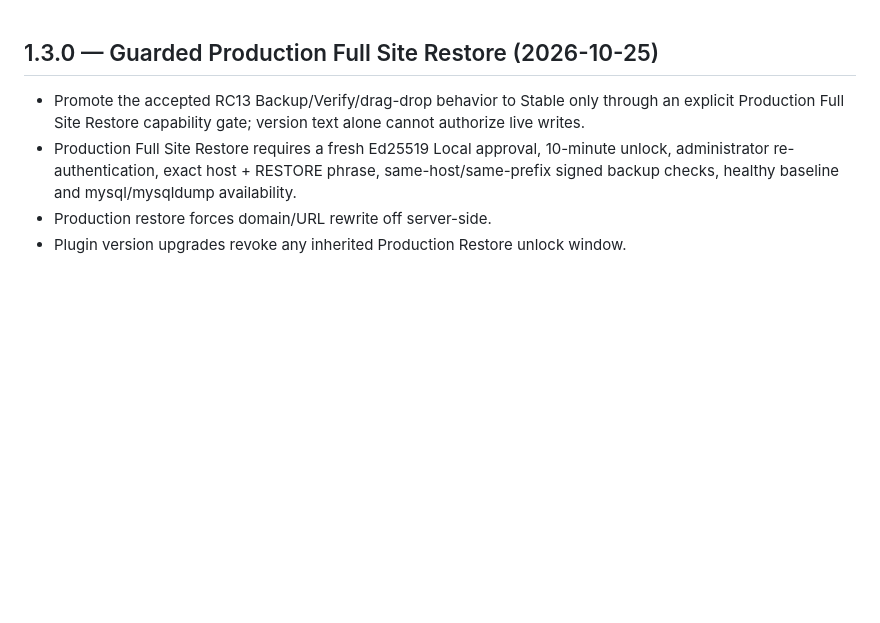
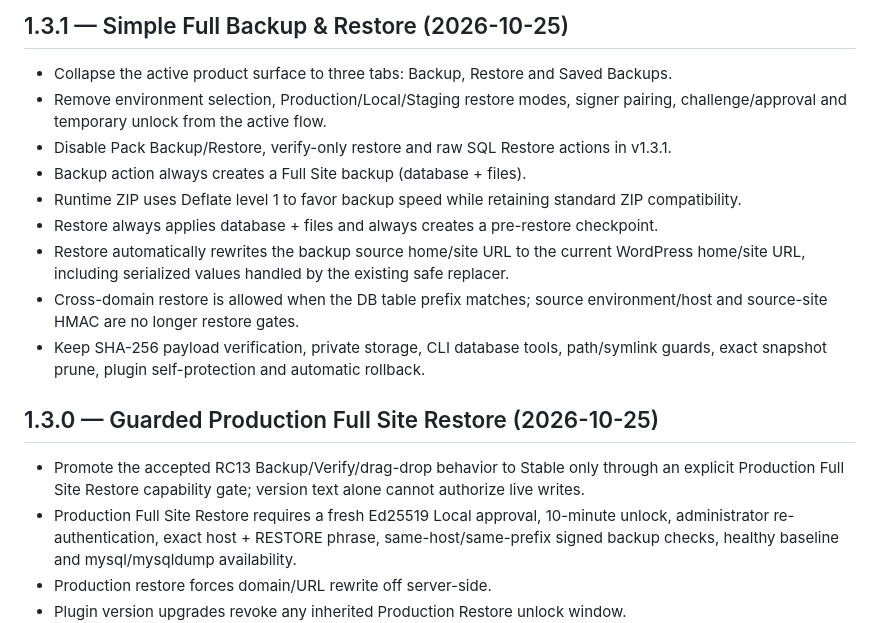
Before and after one commit to thiendzung/mg-saoluu, a Markdown page: CHANGELOG.md, the part around the change. GitHub-like rendering; blank space fills up the shorter version.

Commit message:
docs(changelog): add v1.3.1 simple flow

```diff
--- a/CHANGELOG.md
+++ b/CHANGELOG.md
@@ -1,3 +1,15 @@
+## 1.3.1 — Simple Full Backup & Restore (2026-10-25)
+
+- Collapse the active product surface to three tabs: Backup, Restore and Saved Backups.
+- Remove environment selection, Production/Local/Staging restore modes, signer pairing, challenge/approval and temporary unlock from the active flow.
+- Disable Pack Backup/Restore, verify-only restore and raw SQL Restore actions in v1.3.1.
+- Backup action always creates a Full Site backup (database + files).
+- Runtime ZIP uses Deflate level 1 to favor backup speed while retaining standard ZIP compatibility.
+- Restore always applies database + files and always creates a pre-restore checkpoint.
+- Restore automatically rewrites the backup source home/site URL to the current WordPress home/site URL, including serialized values handled by the existing safe replacer.
+- Cross-domain restore is allowed when the DB table prefix matches; source environment/host and source-site HMAC are no longer restore gates.
+- Keep SHA-256 payload verification, private storage, CLI database tools, path/symlink guards, exact snapshot prune, plugin self-protection and automatic rollback.
+
 ## 1.3.0 — Guarded Production Full Site Restore (2026-10-25)
 
 - Promote the accepted RC13 Backup/Verify/drag-drop behavior to Stable only through an explicit Production Full Site Restore capability gate; version text alone cannot authorize live writes.
```
